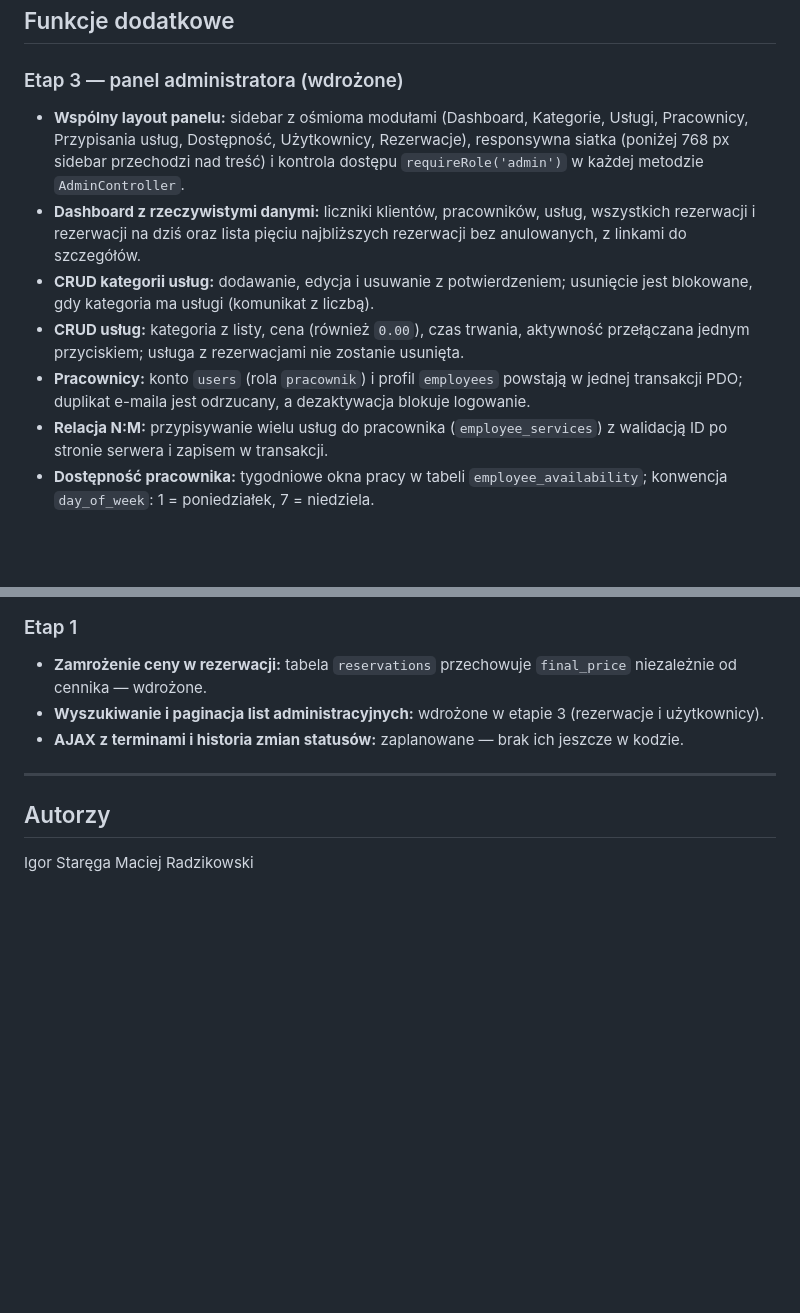
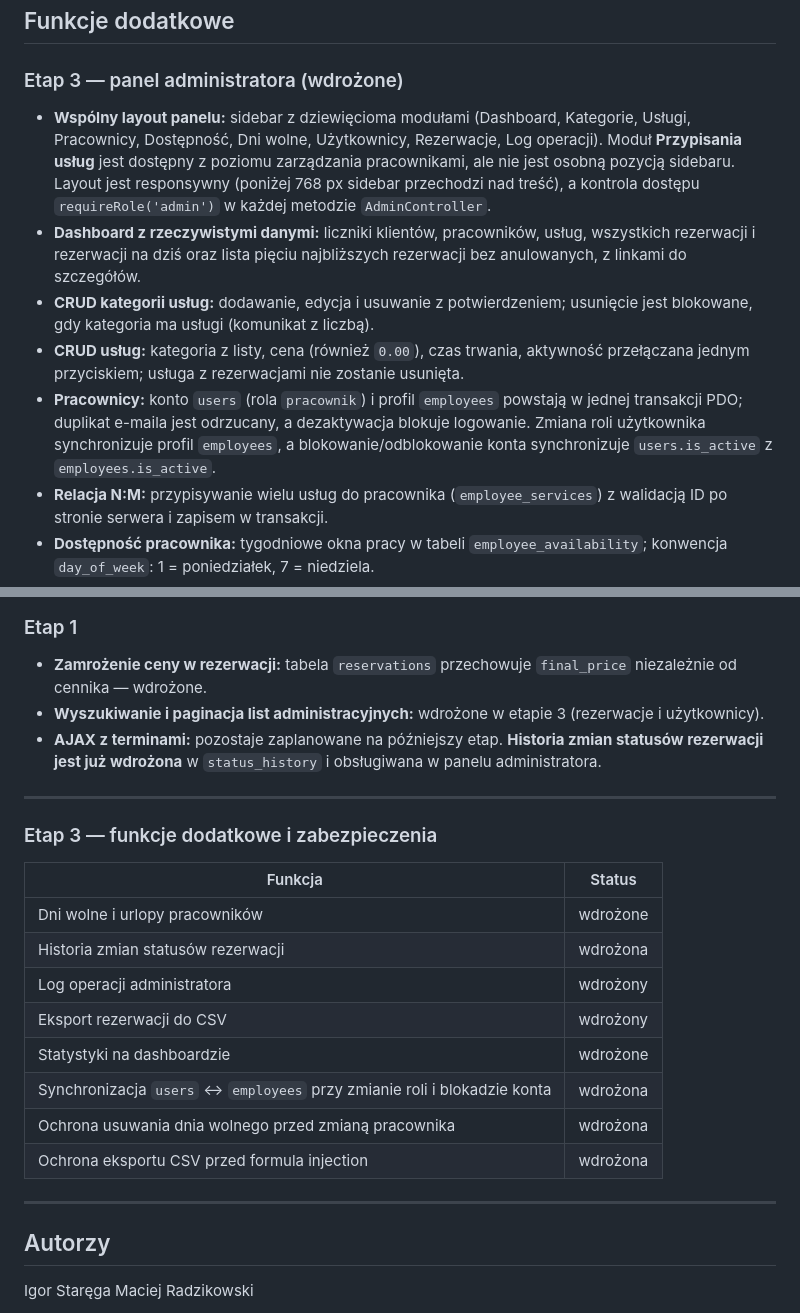
Before and after one commit to IgorStarega/OstatniWorekCementu, a Markdown page: README.md, 2 parts joined by grey strips. Rendered like a GitHub page; blank space fills up the shorter version.

Commit message:
Aktualizacja dokumentacji projektu

```diff
--- a/README.md
+++ b/README.md
@@ -553,9 +553,10 @@ Podczas wdrażania aplikacji w środowisku produkcyjnym należy zadbać między
 
 ### Etap 3 — panel administratora (wdrożone)
 
-* **Wspólny layout panelu:** sidebar z ośmioma modułami (Dashboard, Kategorie, Usługi,
-  Pracownicy, Przypisania usług, Dostępność, Użytkownicy, Rezerwacje), responsywna siatka
-  (poniżej 768 px sidebar przechodzi nad treść) i kontrola dostępu `requireRole('admin')`
+* **Wspólny layout panelu:** sidebar z dziewięcioma modułami (Dashboard, Kategorie, Usługi,
+  Pracownicy, Dostępność, Dni wolne, Użytkownicy, Rezerwacje, Log operacji). Moduł
+  **Przypisania usług** jest dostępny z poziomu zarządzania pracownikami, ale nie jest
+  osobną pozycją sidebaru. Layout jest responsywny (poniżej 768 px sidebar przechodzi nad treść), a kontrola dostępu `requireRole('admin')`
   w każdej metodzie `AdminController`.
 * **Dashboard z rzeczywistymi danymi:** liczniki klientów, pracowników, usług, wszystkich
   rezerwacji i rezerwacji na dziś oraz lista pięciu najbliższych rezerwacji bez anulowanych,
@@ -566,6 +567,8 @@ Podczas wdrażania aplikacji w środowisku produkcyjnym należy zadbać między
   przełączana jednym przyciskiem; usługa z rezerwacjami nie zostanie usunięta.
 * **Pracownicy:** konto `users` (rola `pracownik`) i profil `employees` powstają w jednej
   transakcji PDO; duplikat e-maila jest odrzucany, a dezaktywacja blokuje logowanie.
+  Zmiana roli użytkownika synchronizuje profil `employees`, a blokowanie/odblokowanie
+  konta synchronizuje `users.is_active` z `employees.is_active`.
 * **Relacja N:M:** przypisywanie wielu usług do pracownika (`employee_services`) z walidacją
   ID po stronie serwera i zapisem w transakcji.
 * **Dostępność pracownika:** tygodniowe okna pracy w tabeli `employee_availability`;
@@ -606,7 +609,24 @@ Podczas wdrażania aplikacji w środowisku produkcyjnym należy zadbać między
 
 * **Zamrożenie ceny w rezerwacji:** tabela `reservations` przechowuje `final_price` niezależnie od cennika — wdrożone.
 * **Wyszukiwanie i paginacja list administracyjnych:** wdrożone w etapie 3 (rezerwacje i użytkownicy).
-* **AJAX z terminami i historia zmian statusów:** zaplanowane — brak ich jeszcze w kodzie.
+* **AJAX z terminami:** pozostaje zaplanowane na późniejszy etap. **Historia zmian
+  statusów rezerwacji jest już wdrożona** w `status_history` i obsługiwana w panelu
+  administratora.
+
+---
+
+### Etap 3 — funkcje dodatkowe i zabezpieczenia
+
+| Funkcja | Status |
+|---|---|
+| Dni wolne i urlopy pracowników | wdrożone |
+| Historia zmian statusów rezerwacji | wdrożona |
+| Log operacji administratora | wdrożony |
+| Eksport rezerwacji do CSV | wdrożony |
+| Statystyki na dashboardzie | wdrożone |
+| Synchronizacja `users` ↔ `employees` przy zmianie roli i blokadzie konta | wdrożona |
+| Ochrona usuwania dnia wolnego przed zmianą pracownika | wdrożona |
+| Ochrona eksportu CSV przed formula injection | wdrożona |
 
 ---
 
```
